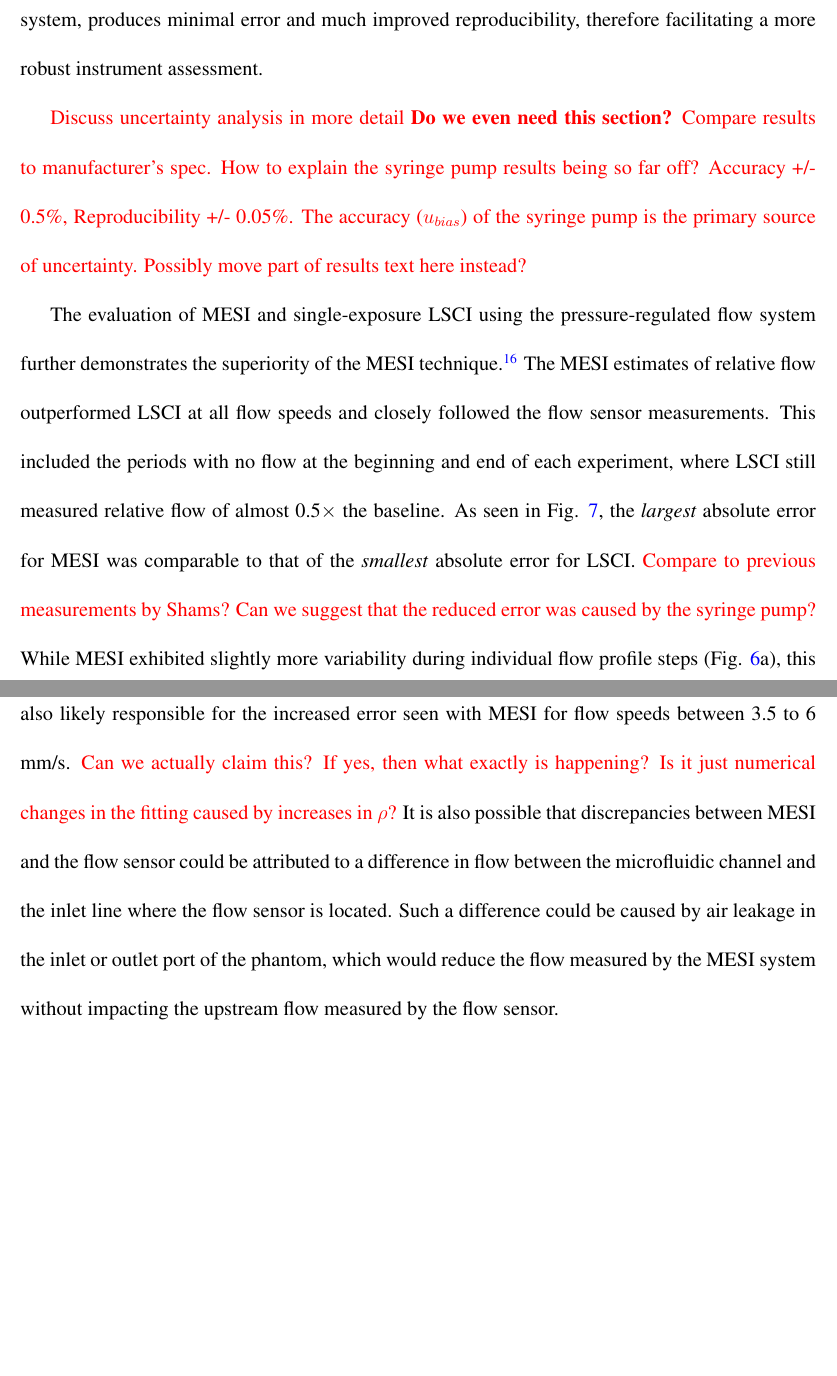
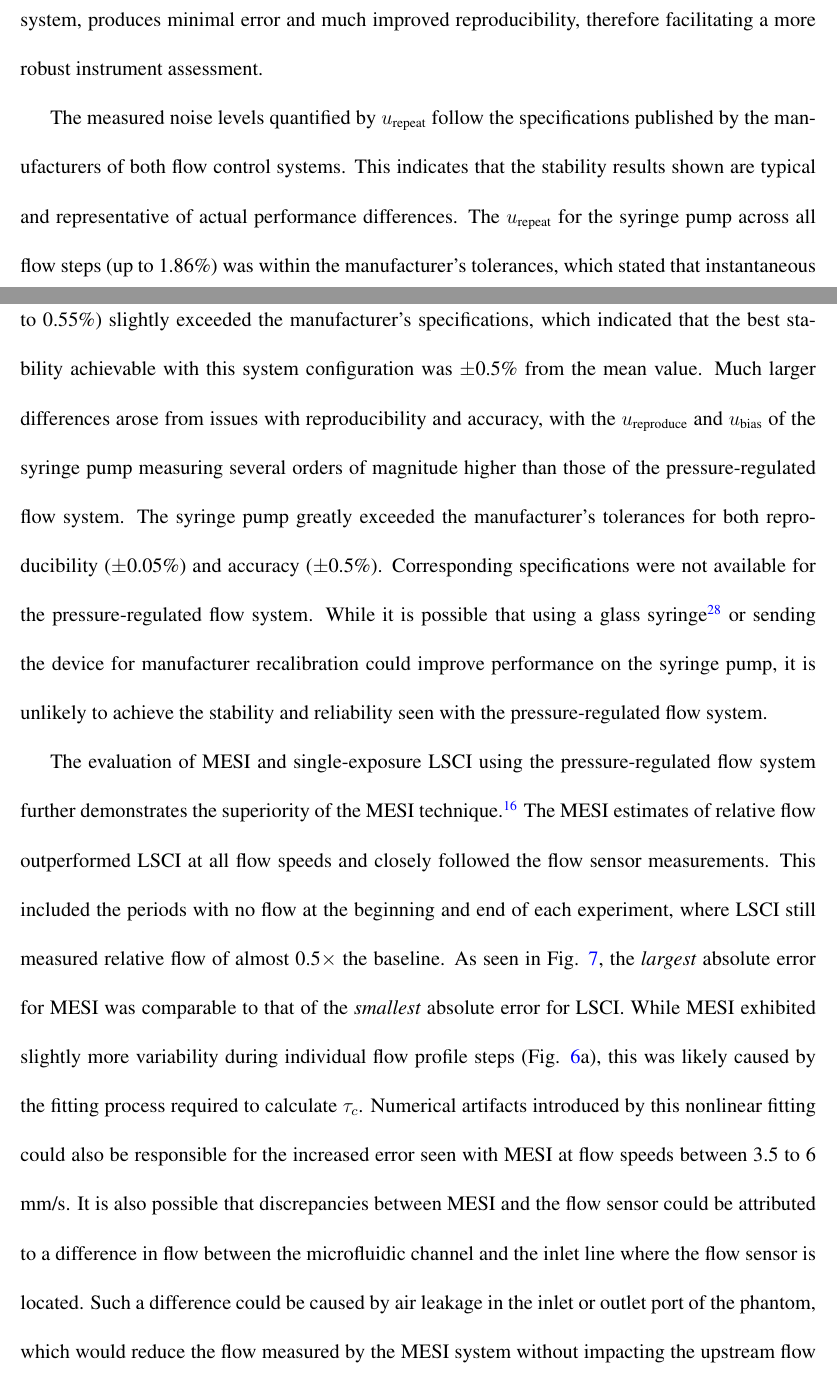
Before and after one commit to shiruken/using-pressure-driven-flow-systems-to-evaluate-laser-speckle-contrast-imaging, a LaTeX paper (article.tex): two parts of pages 19 and 20 of 30, joined at a grey line, cut so that both start at the same text, the shorter picture padded with empty space. Compiled offline with pdfLaTeX.

Commit message:
Add discussion of uncertainty relative to device spec

```diff
--- a/article.tex
+++ b/article.tex
@@ -359,11 +359,11 @@ Fig.~\ref{fig:error} summarizes the accuracy of the MESI and LSCI measurements a
 \section{Discussion}
 \label{sect:discussion}
 
-Almost all microfluidic studies used for characterizing LSCI and MESI systems have been performed using syringe pumps. This study corroborates previous work \cite{Li:2014ca,Zhou:2011ey,Zeng.2020} that has shown syringe pumps do not produce stable flow outputs and demonstrates that single-exposure LSCI is sensitive enough to detect the resulting flow anomalies (Fig. \ref{fig:SvP-FS_LSCI}). Furthermore, the close agreement between the LSCI and flow sensor demonstrates that these flow anomalies could be incorrectly interpreted as noise in the optical imaging system when they are actual flow variations. Compared to the syringe pump, the pressure-regulated flow system produced much more stable and reproducible flow outputs across all trials. Because microfluidic studies are commonly used to assess LSCI and MESI instrument performance, an unstable flow control system contributes additional noise to the measurements, making it more difficult to properly characterize a system. For example, the flow profiles in Fig. \ref{fig:SvP-FS} and the uncertainty analysis in Table \ref{tab:uncertainty_combined} show large errors and high variability within and across trials using the syringe pump. These instabilities in flow were caused entirely by the syringe pump, as independently validated using single-exposure LSCI in Fig. \ref{fig:SvP-FS_LSCI}a. Such instability would increase the uncertainty in the true performance of any instrument being evaluated. The same analysis shows that a more reliable flow controller, such as the pressure-regulated flow system, produces minimal error and much improved reproducibility, therefore facilitating a more robust instrument assessment.
+Almost all microfluidic studies used for characterizing LSCI and MESI systems have been performed using syringe pumps. This study corroborates previous work \cite{Li:2014ca,Zhou:2011ey,Zeng.2020} that has shown syringe pumps do not produce stable flow outputs and demonstrates that single-exposure LSCI is sensitive enough to detect the resulting flow anomalies (Fig. \ref{fig:SvP-FS_LSCI}). Furthermore, the close agreement between LSCI and the flow sensor demonstrates that these anomalies could be incorrectly interpreted as noise in the optical imaging system when they are actual flow variations. Compared to the syringe pump, the pressure-regulated flow system produced much more stable and reproducible flow outputs across all trials. Because microfluidic studies are commonly used to assess LSCI and MESI instrument performance, an unstable flow control system contributes additional noise to the measurements, making it more difficult to properly characterize a system. For example, the flow profiles in Fig. \ref{fig:SvP-FS} and the uncertainty analysis in Table \ref{tab:uncertainty_combined} show large errors and high variability within and across trials using the syringe pump. These instabilities in flow were caused entirely by the syringe pump, as independently validated using single-exposure LSCI in Fig. \ref{fig:SvP-FS_LSCI}a. Such instability would increase the uncertainty in the true performance of any instrument being evaluated. The same analysis shows that a more reliable flow controller, such as the pressure-regulated flow system, produces minimal error and much improved reproducibility, therefore facilitating a more robust instrument assessment.
 
-\textcolor{red}{Discuss uncertainty analysis in more detail \textbf{Do we even need this section?} Compare results to manufacturer's spec. How to explain the syringe pump results being so far off? Accuracy +/- 0.5\%, Reproducibility +/- 0.05\%. The accuracy ($u_{bias}$) of the syringe pump is the primary source of uncertainty. Possibly move part of results text here instead?}
+The measured noise levels quantified by $u_\textnormal{repeat}$ follow the specifications published by the manufacturers of both flow control systems. This indicates that the stability results shown are typical and representative of actual performance differences. The $u_\textnormal{repeat}$ for the syringe pump across all flow steps (up to 1.86\%) was within the manufacturer's tolerances, which stated that instantaneous flow should be $\pm$2\% from the mean value. The $u_\textnormal{repeat}$ for the pressure-regulated flow system (up to 0.55\%) slightly exceeded the manufacturer's specifications, which indicated that the best stability achievable with this system configuration was $\pm$0.5\% from the mean value. Much larger differences arose from issues with reproducibility and accuracy, with the $u_\textnormal{reproduce}$ and $u_\textnormal{bias}$ of the syringe pump measuring several orders of magnitude higher than those of the pressure-regulated flow system. The syringe pump greatly exceeded the manufacturer's tolerances for both reproducibility ($\pm$0.05\%) and accuracy ($\pm$0.5\%). Corresponding specifications were not available for the pressure-regulated flow system. While it is possible that using a glass syringe \cite{Zhou:2011ey} or sending the device for manufacturer recalibration could improve performance on the syringe pump, it is unlikely to achieve the stability and reliability seen with the pressure-regulated flow system.
 
-The evaluation of MESI and single-exposure LSCI using the pressure-regulated flow system further demonstrates the superiority of the MESI technique \cite{Kazmi:2013hp}. The MESI estimates of relative flow outperformed LSCI at all flow speeds and closely followed the flow sensor measurements. This included the periods with no flow at the beginning and end of each experiment, where LSCI still measured relative flow of almost 0.5$\times$ the baseline. As seen in Fig. \ref{fig:error}, the \textit{largest} absolute error for MESI was comparable to that of the \textit{smallest} absolute error for LSCI. \textcolor{red}{Compare to previous measurements by Shams? Can we suggest that the reduced error was caused by the syringe pump?} While MESI exhibited slightly more variability during individual flow profile steps (Fig. \ref{fig:flow_mesi_lsci}a), this was probably introduced by the fitting process required to calculate $\tau_c$. This nonlinear fitting was also likely responsible for the increased error seen with MESI for flow speeds between 3.5 to 6 mm/s. \textcolor{red}{Can we actually claim this? If yes, then what exactly is happening? Is it just numerical changes in the fitting caused by increases in $\rho$?} It is also possible that discrepancies between MESI and the flow sensor could be attributed to a difference in flow between the microfluidic channel and the inlet line where the flow sensor is located. Such a difference could be caused by air leakage in the inlet or outlet port of the phantom, which would reduce the flow measured by the MESI system without impacting the upstream flow measured by the flow sensor.
+The evaluation of MESI and single-exposure LSCI using the pressure-regulated flow system further demonstrates the superiority of the MESI technique \cite{Kazmi:2013hp}. The MESI estimates of relative flow outperformed LSCI at all flow speeds and closely followed the flow sensor measurements. This included the periods with no flow at the beginning and end of each experiment, where LSCI still measured relative flow of almost 0.5$\times$ the baseline. As seen in Fig. \ref{fig:error}, the \textit{largest} absolute error for MESI was comparable to that of the \textit{smallest} absolute error for LSCI. While MESI exhibited slightly more variability during individual flow profile steps (Fig. \ref{fig:flow_mesi_lsci}a), this was likely caused by the fitting process required to calculate $\tau_c$. Numerical artifacts introduced by this nonlinear fitting could also be responsible for the increased error seen with MESI at flow speeds between 3.5 to 6 mm/s. It is also possible that discrepancies between MESI and the flow sensor could be attributed to a difference in flow between the microfluidic channel and the inlet line where the flow sensor is located. Such a difference could be caused by air leakage in the inlet or outlet port of the phantom, which would reduce the flow measured by the MESI system without impacting the upstream flow measured by the flow sensor.
 
 The linearity of the results seen with both MESI and LSCI suggest that a calibration to absolute flow speeds might be feasible. However, any such calibration would be highly dependent upon experimental parameters, including the sample geometry (i.e. channel size), scatterer concentration, illumination configuration, and exposure time selection. Changes to any of these parameters would produce different $ICT$ values, which would affect the correlation with the flow sensor and invalidate the calibration. It also remains to be seen whether calibrations performed in controlled microfluidic environments can reliably be translated to animal or human subjects since \textit{in vivo} measurements sample a range of different vessels \cite{Davis:2016ik,Jafari.2020}.
 
```
Also changed, not shown: bibliography.bib (+1 -1 lines), article.tex (8 more changed lines).
